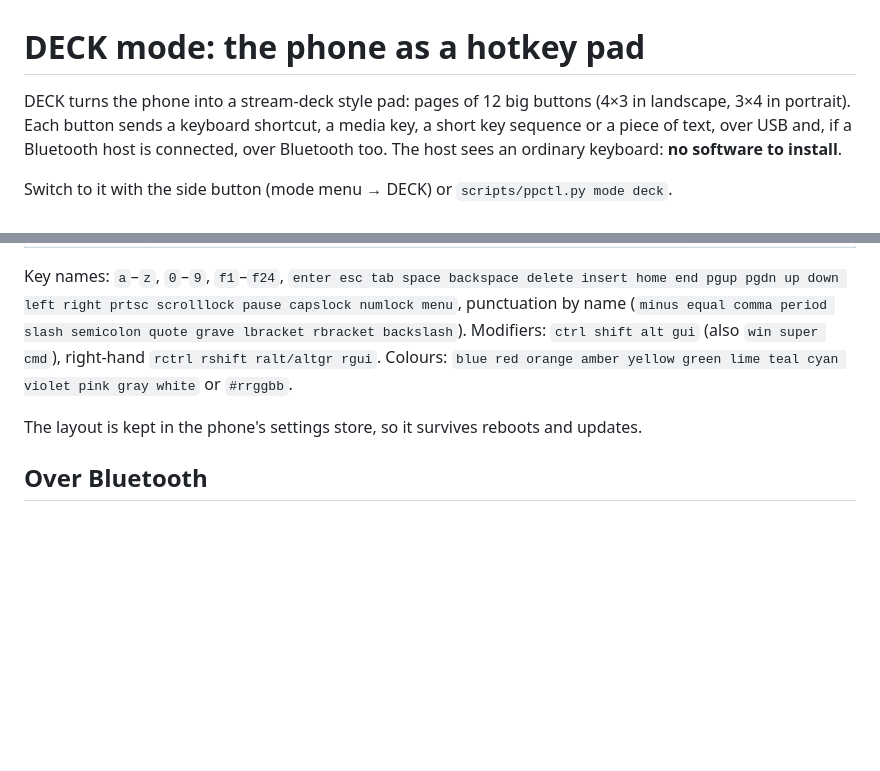
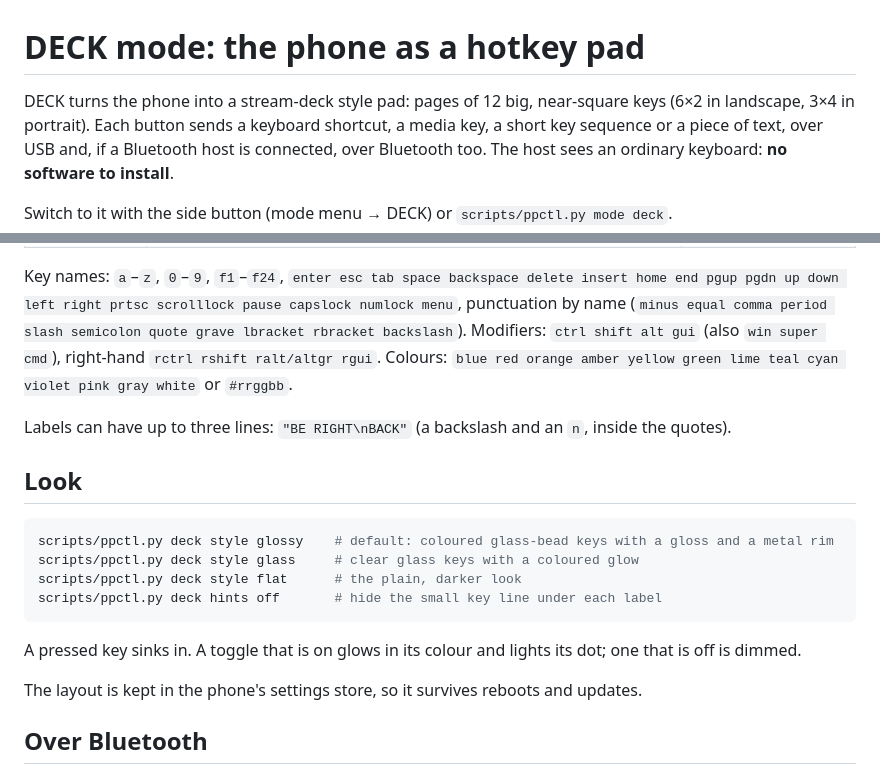
Before and after one commit to MrCloudy2/phonekit-os, a Markdown page: docs/deck.md, 2 parts joined by grey strips. GitHub-like rendering; blank space fills up the shorter version.

````diff
--- a/docs/deck.md
+++ b/docs/deck.md
@@ -1,6 +1,6 @@
 # DECK mode: the phone as a hotkey pad
 
-DECK turns the phone into a stream-deck style pad: pages of 12 big buttons (4×3 in landscape, 3×4 in portrait).
+DECK turns the phone into a stream-deck style pad: pages of 12 big, near-square keys (6×2 in landscape, 3×4 in portrait).
 Each button sends a keyboard shortcut, a media key, a short key sequence or a piece of text, over USB and, if a
 Bluetooth host is connected, over Bluetooth too. The host sees an ordinary keyboard: **no software to install**.
 
@@ -53,6 +53,19 @@ semicolon quote grave lbracket rbracket backslash`). Modifiers: `ctrl shift alt
 right-hand `rctrl rshift ralt/altgr rgui`. Colours: `blue red orange amber yellow green lime teal cyan violet
 pink gray white` or `#rrggbb`.
 
+Labels can have up to three lines: `"BE RIGHT\nBACK"` (a backslash and an `n`, inside the quotes).
+
+## Look
+
+```sh
+scripts/ppctl.py deck style glossy    # default: coloured glass-bead keys with a gloss and a metal rim
+scripts/ppctl.py deck style glass     # clear glass keys with a coloured glow
+scripts/ppctl.py deck style flat      # the plain, darker look
+scripts/ppctl.py deck hints off       # hide the small key line under each label
+```
+
+A pressed key sinks in. A toggle that is on glows in its colour and lights its dot; one that is off is dimmed.
+
 The layout is kept in the phone's settings store, so it survives reboots and updates.
 
 ## Over Bluetooth
````
Also changed, not shown: README.md (+8 -6 lines), docs/img/deck-portrait.png (added), docs/img/deck.png, 2 other files.
